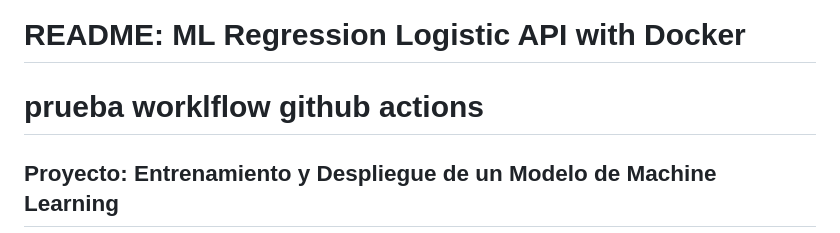
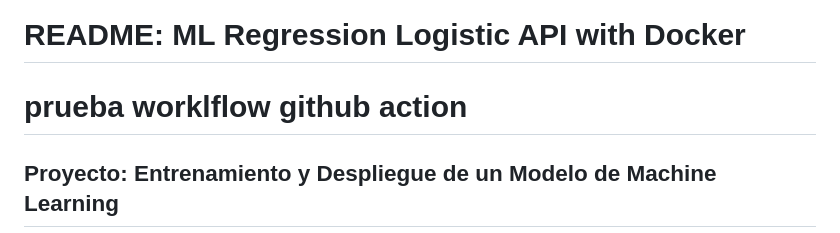
Before and after one commit to dachacond/machine-learning-project, a Markdown page: README.md, the part around the change. GitHub-like rendering.

Commit message:
Test GitHub Actions workflow

```diff
--- a/README.md
+++ b/README.md
@@ -1,5 +1,5 @@
 # README: ML Regression Logistic API with Docker
-# prueba worklflow github actions
+# prueba worklflow github action
 ## Proyecto: Entrenamiento y Despliegue de un Modelo de Machine Learning
 
 ### Descripción del Proyecto
```
